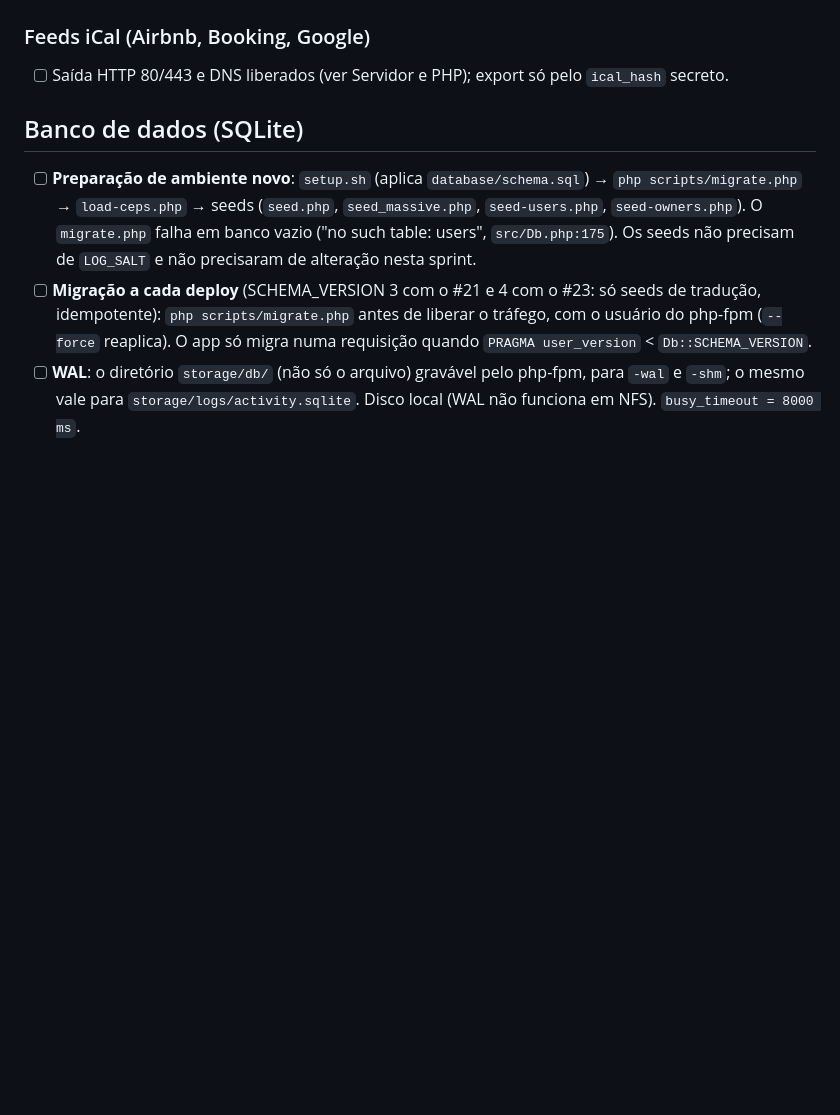
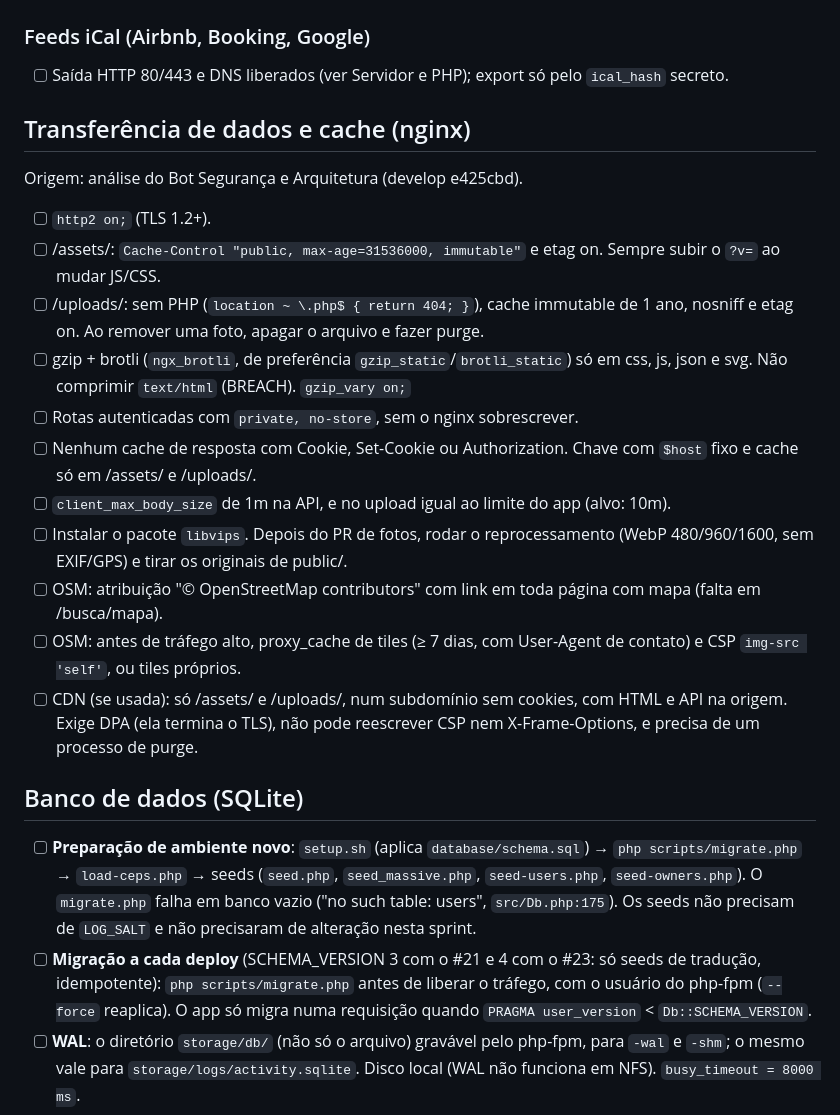
Before and after one commit to rieiro/casalivre, a Markdown page: prompts/deploy.md, the part around the change. Rendered like a GitHub page; blank space fills up the shorter version.

Commit message:
docs: redução de dados enviados (deploy e backlog) (#28)
Co-authored-by: rieiro <rieiro@users.noreply.github.com>

```diff
--- a/prompts/deploy.md
+++ b/prompts/deploy.md
@@ -50,6 +50,20 @@ Tudo o que é preciso para subir o sistema em produção: servidor, variáveis,
 ### Feeds iCal (Airbnb, Booking, Google)
 - [ ] Saída HTTP 80/443 e DNS liberados (ver Servidor e PHP); export só pelo `ical_hash` secreto.
 
+## Transferência de dados e cache (nginx)
+Origem: análise do Bot Segurança e Arquitetura (develop e425cbd).
+- [ ] `http2 on;` (TLS 1.2+).
+- [ ] /assets/: `Cache-Control "public, max-age=31536000, immutable"` e etag on. Sempre subir o `?v=` ao mudar JS/CSS.
+- [ ] /uploads/: sem PHP (`location ~ \.php$ { return 404; }`), cache immutable de 1 ano, nosniff e etag on. Ao remover uma foto, apagar o arquivo e fazer purge.
+- [ ] gzip + brotli (`ngx_brotli`, de preferência `gzip_static`/`brotli_static`) só em css, js, json e svg. Não comprimir `text/html` (BREACH). `gzip_vary on;`
+- [ ] Rotas autenticadas com `private, no-store`, sem o nginx sobrescrever.
+- [ ] Nenhum cache de resposta com Cookie, Set-Cookie ou Authorization. Chave com `$host` fixo e cache só em /assets/ e /uploads/.
+- [ ] `client_max_body_size` de 1m na API, e no upload igual ao limite do app (alvo: 10m).
+- [ ] Instalar o pacote `libvips`. Depois do PR de fotos, rodar o reprocessamento (WebP 480/960/1600, sem EXIF/GPS) e tirar os originais de public/.
+- [ ] OSM: atribuição "© OpenStreetMap contributors" com link em toda página com mapa (falta em /busca/mapa).
+- [ ] OSM: antes de tráfego alto, proxy_cache de tiles (≥ 7 dias, com User-Agent de contato) e CSP `img-src 'self'`, ou tiles próprios.
+- [ ] CDN (se usada): só /assets/ e /uploads/, num subdomínio sem cookies, com HTML e API na origem. Exige DPA (ela termina o TLS), não pode reescrever CSP nem X-Frame-Options, e precisa de um processo de purge.
+
 ## Banco de dados (SQLite)
 
 - [ ] **Preparação de ambiente novo**: `setup.sh` (aplica `database/schema.sql`) → `php scripts/migrate.php` → `load-ceps.php` → seeds (`seed.php`, `seed_massive.php`, `seed-users.php`, `seed-owners.php`). O `migrate.php` falha em banco vazio ("no such table: users", `src/Db.php:175`). Os seeds não precisam de `LOG_SALT` e não precisaram de alteração nesta sprint.
```
Also changed, not shown: prompts/backlog.md (+15 -0 lines).
